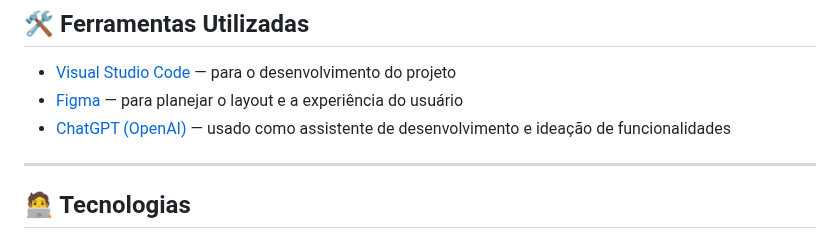
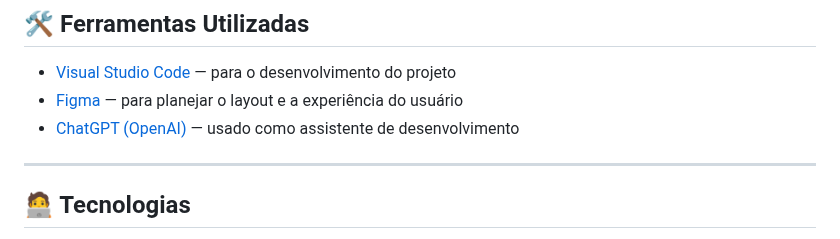
Before and after one commit to mariasoaresv/furia-desafio-tecnico, a Markdown page: README.md, the part around the change. Drawn GitHub-style.

```diff
--- a/README.md
+++ b/README.md
@@ -13,7 +13,7 @@ O objetivo é criar uma experiência leve, divertida e interativa para os fãs,
 
 - [Visual Studio Code](https://code.visualstudio.com/) — para o desenvolvimento do projeto
 - [Figma](https://figma.com) — para planejar o layout e a experiência do usuário
-- [ChatGPT (OpenAI)](https://chat.openai.com/) — usado como assistente de desenvolvimento e ideação de funcionalidades
+- [ChatGPT (OpenAI)](https://chat.openai.com/) — usado como assistente de desenvolvimento
 
 ---
 
```
